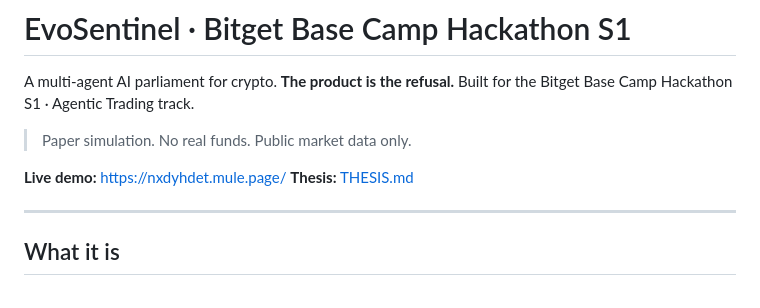
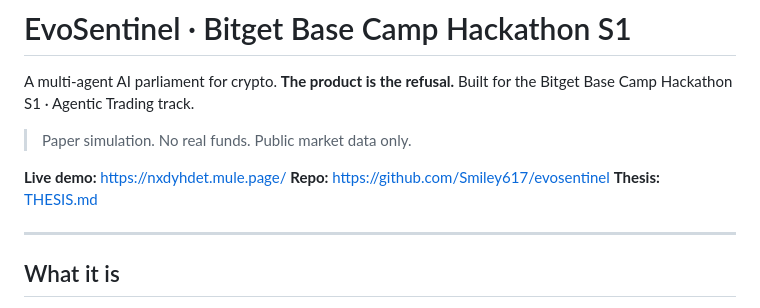
Before and after one commit to Smiley617/evosentinel, a Markdown page: README.md, the part around the change. Drawn GitHub-style.

Commit message:
docs: add repo URL to README

```diff
--- a/README.md
+++ b/README.md
@@ -6,6 +6,7 @@ A multi-agent AI parliament for crypto.
 > Paper simulation. No real funds. Public market data only.
 
 **Live demo:** https://nxdyhdet.mule.page/
+**Repo:** https://github.com/Smiley617/evosentinel
 **Thesis:** [THESIS.md](./THESIS.md)
 
 ---
```
